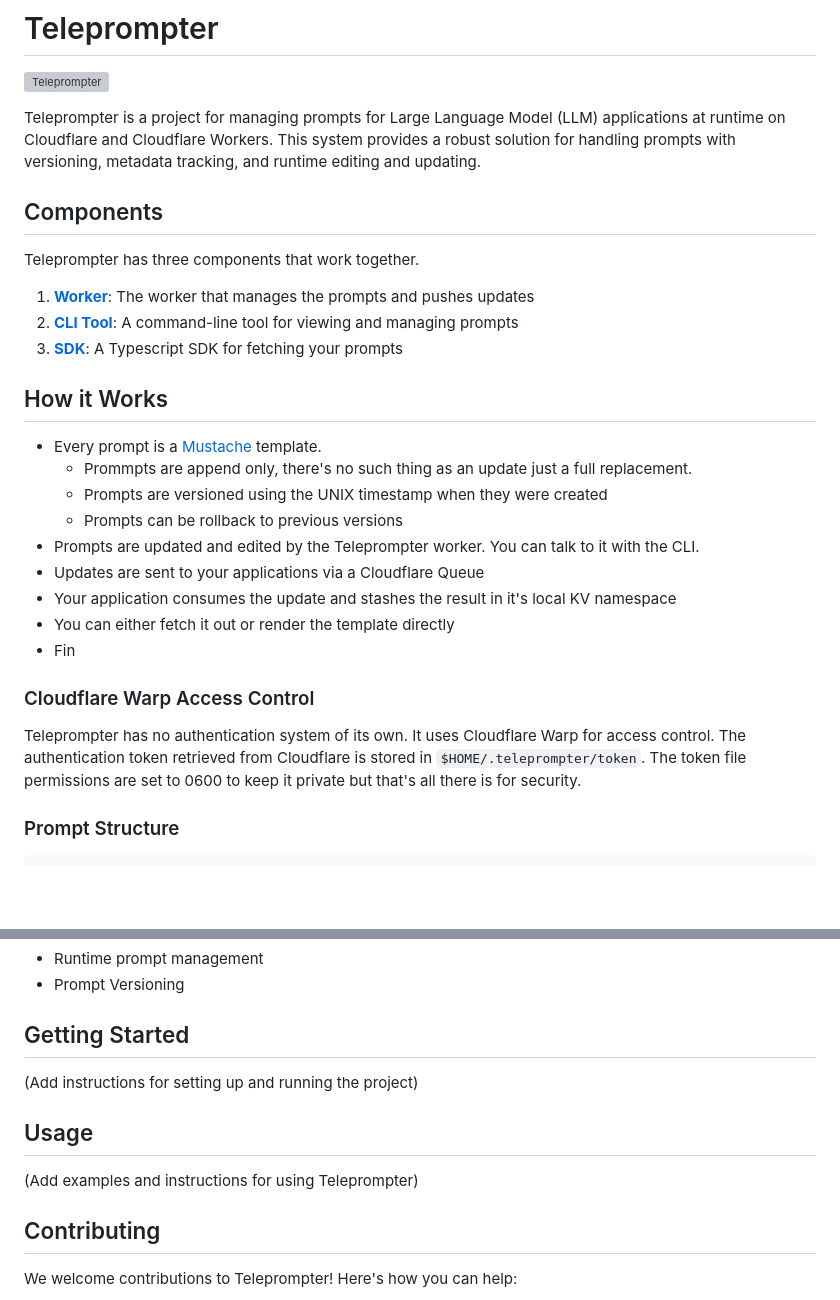
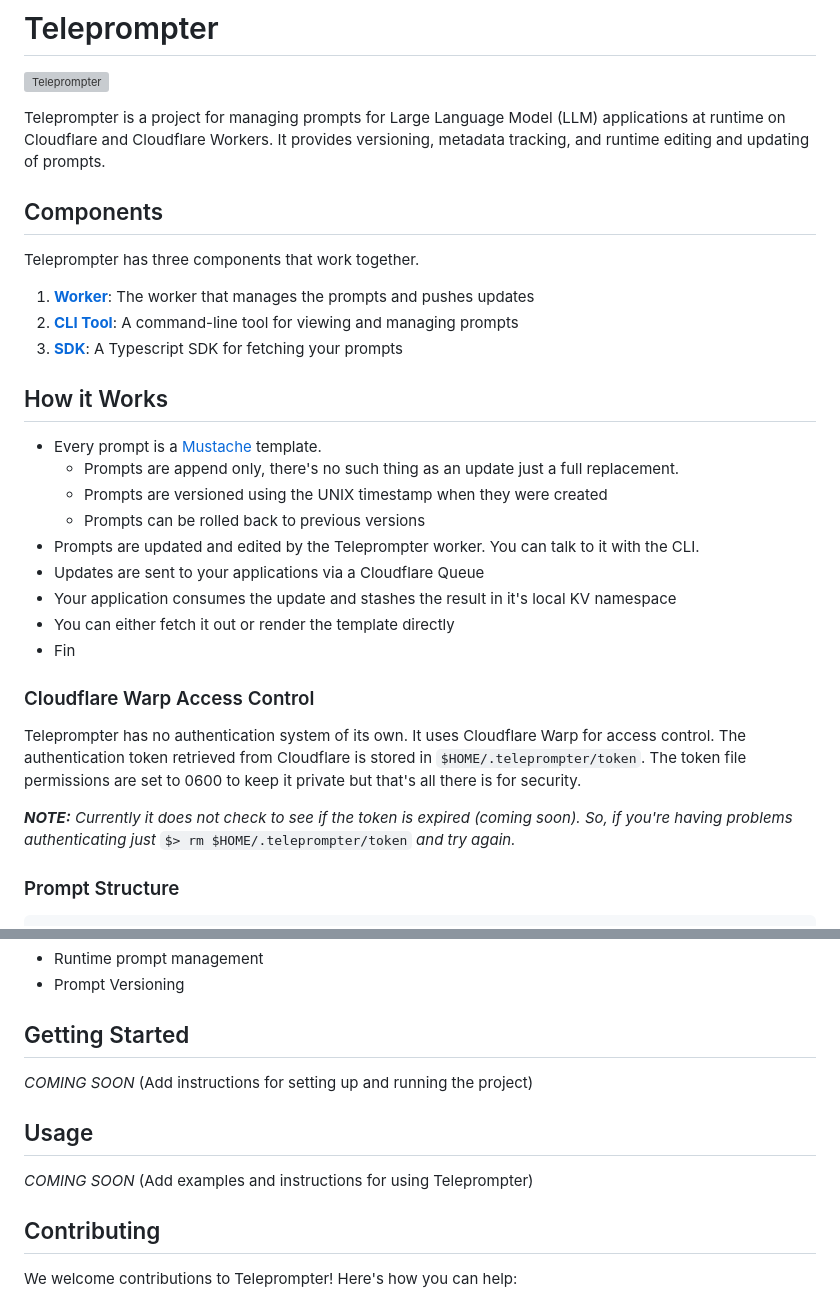
Before and after one commit to britt/teleprompter, a Markdown page: README.md, 2 parts joined by grey strips. Drawn GitHub-style; blank space fills up the shorter version; grey boxes are pictures that could not be loaded.

```diff
--- a/README.md
+++ b/README.md
@@ -2,7 +2,7 @@
 
 ![Teleprompter](https://external-content.duckduckgo.com/iu/?u=http%3A%2F%2Fwww.falcofilms.com%2FuploadsSystem%2Fshopping%2Ffiles%2Fimages%2F8j1NYUzTgv.JPG&f=1&nofb=1&ipt=04ecddc673e830605d2bb7bf46ebac24b1c56c760b2aebe24d6782c1bdc39e6c&ipo=images)
 
-Teleprompter is a project for managing prompts for Large Language Model (LLM) applications at runtime on Cloudflare and Cloudflare Workers. This system provides a robust solution for handling prompts with versioning, metadata tracking, and runtime editing and updating.
+Teleprompter is a project for managing prompts for Large Language Model (LLM) applications at runtime on Cloudflare and Cloudflare Workers. It provides versioning, metadata tracking, and runtime editing and updating of prompts.
 
 ## Components
 
@@ -15,9 +15,9 @@ Teleprompter has three components that work together.
 ## How it Works
 
 * Every prompt is a [Mustache](https://mustache.github.io/) template.
-  * Prommpts are append only, there's no such thing  as an update just a full replacement.
+  * Prompts are append only, there's no such thing  as an update just a full replacement.
   * Prompts are versioned using the UNIX timestamp when they were created
-  * Prompts can be rollback to previous versions
+  * Prompts can be rolled back to previous versions
 * Prompts are updated and edited by the Teleprompter worker. You can talk to it with the CLI.
 * Updates are sent to your applications via a Cloudflare Queue
 * Your application consumes the update and stashes the result in it's local KV namespace
@@ -26,6 +26,8 @@ Teleprompter has three components that work together.
 
 ### Cloudflare Warp Access Control
 Teleprompter has no authentication system of its own. It uses Cloudflare Warp for access control. The authentication token retrieved from Cloudflare is stored in `$HOME/.teleprompter/token`. The token file permissions are set to 0600 to keep it private but that's all there is for security.
+
+_**NOTE:** Currently it does not check to see if the token is expired (coming soon). So, if you're having problems authenticating just_ `$> rm $HOME/.teleprompter/token` _and try again._
 
 ### Prompt Structure
 
@@ -44,10 +46,12 @@ interface Prompt {
 
 ## Getting Started
 
+_COMING  SOON_
 (Add instructions for setting up and running the project)
 
 ## Usage
 
+_COMING  SOON_
 (Add examples and instructions for using Teleprompter)
 
 ## Contributing
```
